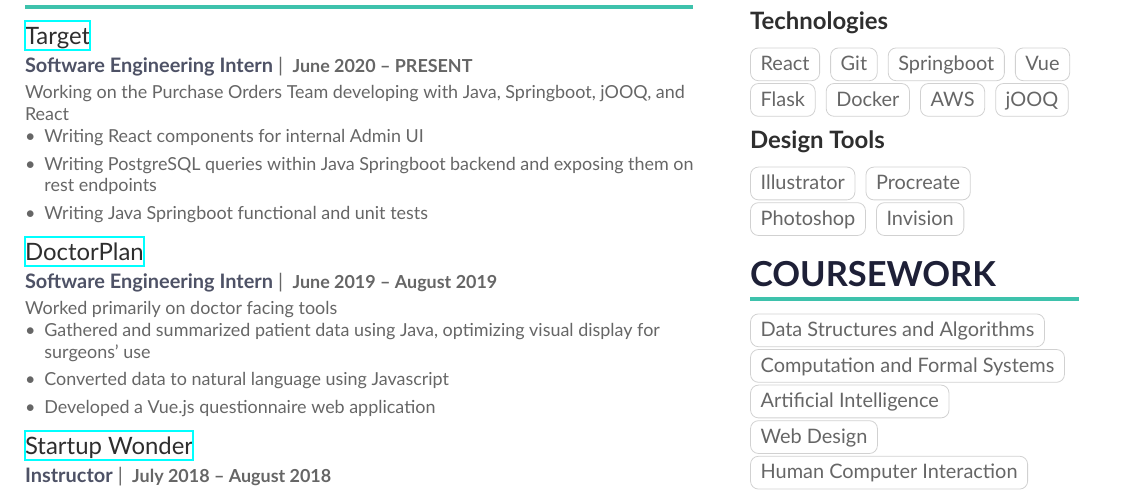
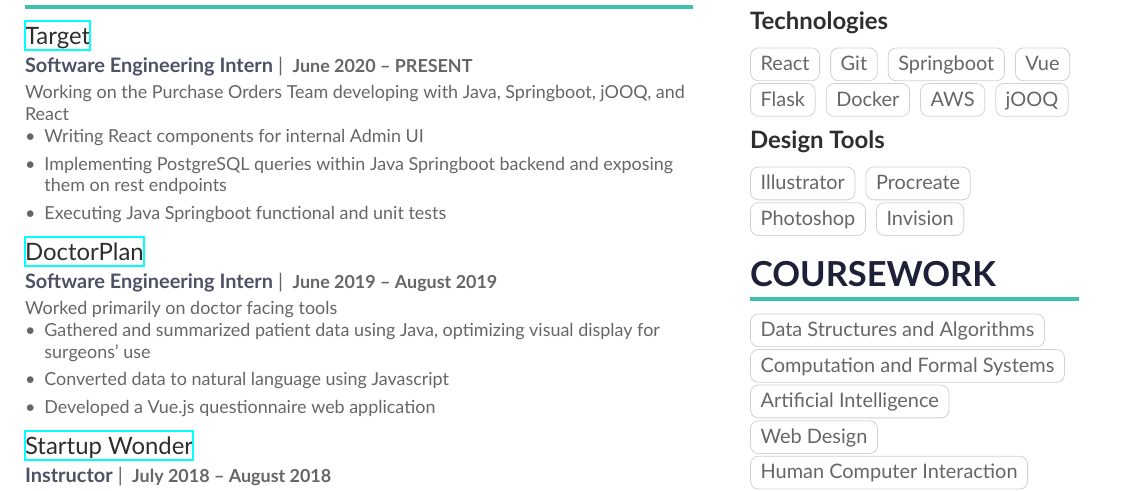
Before and after one commit to lizapressman/Resume, a LaTeX CV (resume.tex): part of the page, cut so that both start at the same text. Compiled offline with XeLaTeX.

Commit message:
better words for target section

```diff
--- a/resume.tex
+++ b/resume.tex
@@ -91,8 +91,8 @@
 {Working on the Purchase Orders Team developing with Java, Springboot, jOOQ, and React
 \begin{itemize}
 \item Writing React components for internal Admin UI
-\item Writing PostgreSQL queries within Java Springboot backend and exposing them on rest endpoints
-\item Writing Java Springboot functional and unit tests
+\item Implementing PostgreSQL queries within Java Springboot backend and exposing them on rest endpoints
+\item Executing Java Springboot functional and unit tests
 \end{itemize}}
 
 \cvexperience{https://www.doctorplan.com}{DoctorPlan}{Software Engineering Intern}{June 2019 -- August 2019}
```
Also changed, not shown: resume.pdf.
